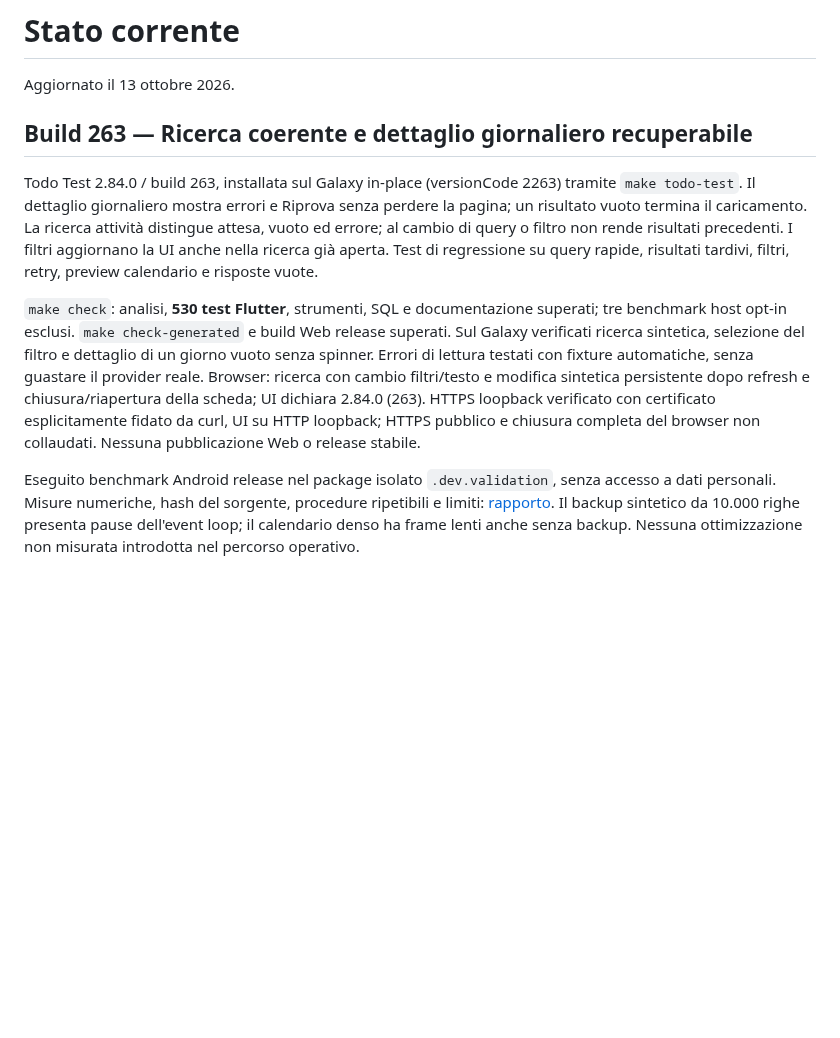
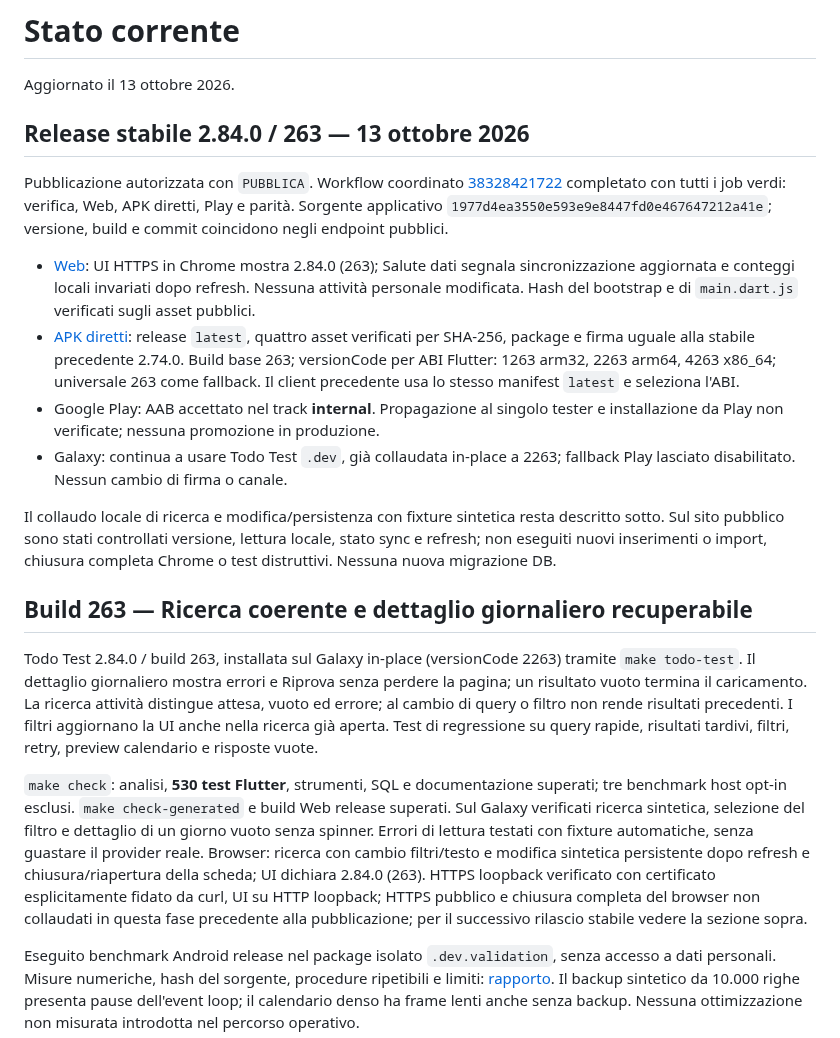
Before and after one commit to gpmerola/deterministic-todo, a Markdown page: STATUS.md, the part around the change. GitHub-like rendering; blank space fills up the shorter version.

Commit message:
Document verified stable 2.84.0 release

```diff
--- a/STATUS.md
+++ b/STATUS.md
@@ -1,6 +1,33 @@
 # Stato corrente
 
 Aggiornato il 13 ottobre 2026.
+
+## Release stabile 2.84.0 / 263 — 13 ottobre 2026
+
+Pubblicazione autorizzata con `PUBBLICA`. Workflow coordinato
+[38328421722](https://github.com/gpmerola/deterministic-todo/actions/runs/38328421722)
+completato con tutti i job verdi: verifica, Web, APK diretti, Play e parità.
+Sorgente applicativo `1977d4ea3550e593e9e8447fd0e467647212a41e`; versione,
+build e commit coincidono negli endpoint pubblici.
+
+- [Web](https://gpmerola.github.io/deterministic-todo/): UI HTTPS in Chrome
+  mostra 2.84.0 (263); Salute dati segnala sincronizzazione aggiornata e
+  conteggi locali invariati dopo refresh. Nessuna attività personale modificata.
+  Hash del bootstrap e di `main.dart.js` verificati sugli asset pubblici.
+- [APK diretti](https://github.com/gpmerola/deterministic-todo-releases/releases/tag/v2.84.0):
+  release `latest`, quattro asset verificati per SHA-256, package e firma
+  uguale alla stabile precedente 2.74.0. Build base 263; versionCode per ABI
+  Flutter: 1263 arm32, 2263 arm64, 4263 x86_64; universale 263 come fallback.
+  Il client precedente usa lo stesso manifest `latest` e seleziona l'ABI.
+- Google Play: AAB accettato nel track **internal**. Propagazione al singolo
+  tester e installazione da Play non verificate; nessuna promozione in produzione.
+- Galaxy: continua a usare Todo Test `.dev`, già collaudata in-place a 2263;
+  fallback Play lasciato disabilitato. Nessun cambio di firma o canale.
+
+Il collaudo locale di ricerca e modifica/persistenza con fixture sintetica
+resta descritto sotto. Sul sito pubblico sono stati controllati versione,
+lettura locale, stato sync e refresh; non eseguiti nuovi inserimenti o import,
+chiusura completa Chrome o test distruttivi. Nessuna nuova migrazione DB.
 
 ## Build 263 — Ricerca coerente e dettaglio giornaliero recuperabile
 
@@ -20,8 +47,9 @@ con fixture automatiche, senza guastare il provider reale. Browser: ricerca
 con cambio filtri/testo e modifica sintetica persistente dopo refresh e
 chiusura/riapertura della scheda; UI dichiara 2.84.0 (263). HTTPS loopback
 verificato con certificato esplicitamente fidato da curl, UI su HTTP loopback;
-HTTPS pubblico e chiusura completa del browser non collaudati. Nessuna
-pubblicazione Web o release stabile.
+HTTPS pubblico e chiusura completa del browser non collaudati in questa
+fase precedente alla pubblicazione; per il successivo rilascio stabile vedere
+la sezione sopra.
 
 Eseguito benchmark Android release nel package isolato `.dev.validation`,
 senza accesso a dati personali. Misure numeriche, hash del sorgente, procedure
```
Also changed, not shown: CHANGELOG.md (+4 -2 lines).
